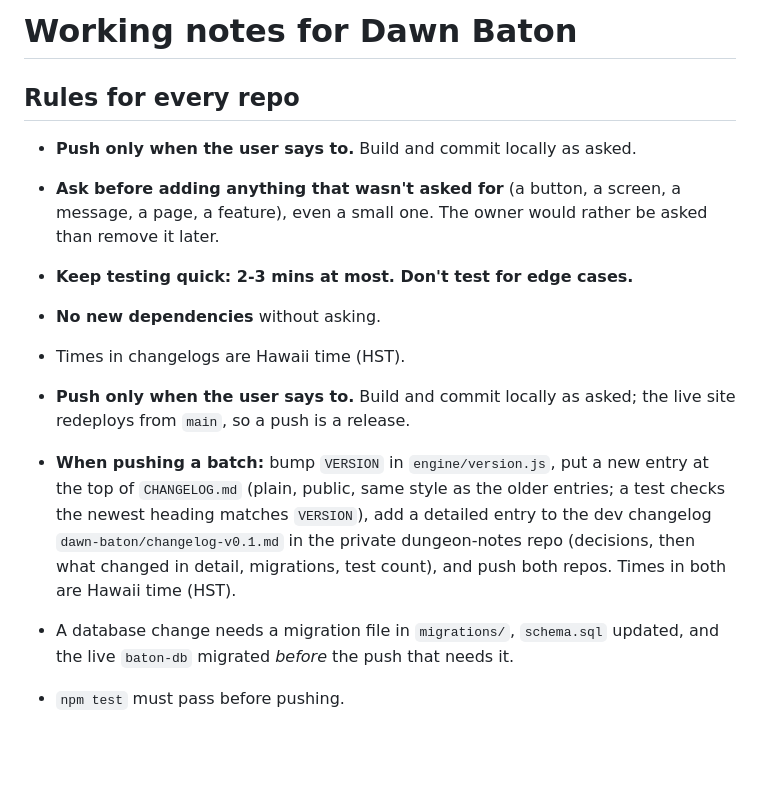
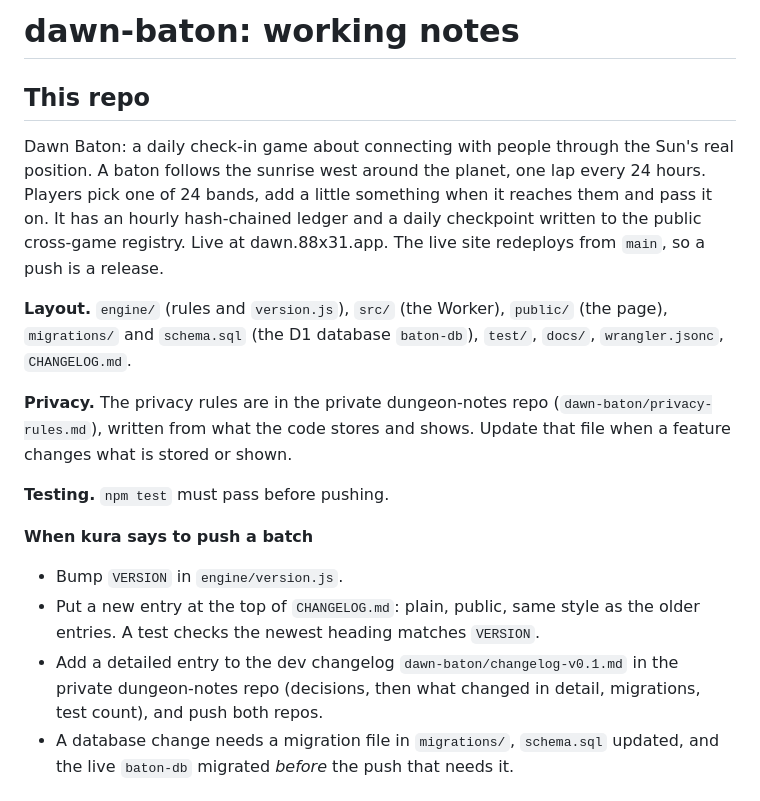
Before and after one commit to okayline/dawn-baton, a Markdown page: CLAUDE.md, the part around one of its changes. Drawn GitHub-style; blank space fills up the shorter version.

```diff
--- a/CLAUDE.md
+++ b/CLAUDE.md
@@ -1,16 +1,18 @@
-# Working notes for Dawn Baton
+# dawn-baton: working notes
 
-## Rules for every repo
+## This repo
 
-- **Push only when the user says to.** Build and commit locally as asked.
-- **Ask before adding anything that wasn't asked for** (a button, a screen, a message, a page, a feature), even a small one. The owner would rather be asked than remove it later.
-- **Keep testing quick: 2-3 mins at most. Don't test for edge cases.**
-- **No new dependencies** without asking.
-- Times in changelogs are Hawaii time (HST).
+Dawn Baton: a daily check-in game about connecting with people through the Sun's real position. A baton follows the sunrise west around the planet, one lap every 24 hours. Players pick one of 24 bands, add a little something when it reaches them and pass it on. It has an hourly hash-chained ledger and a daily checkpoint written to the public cross-game registry. Live at dawn.88x31.app. The live site redeploys from `main`, so a push is a release.
 
+**Layout.** `engine/` (rules and `version.js`), `src/` (the Worker), `public/` (the page), `migrations/` and `schema.sql` (the D1 database `baton-db`), `test/`, `docs/`, `wrangler.jsonc`, `CHANGELOG.md`.
 
-- **Push only when the user says to.** Build and commit locally as asked; the live site redeploys from `main`, so a push is a release.
-- **When pushing a batch:** bump `VERSION` in `engine/version.js`, put a new entry at the top of `CHANGELOG.md` (plain, public, same style as the older entries; a test checks the newest heading matches `VERSION`), add a detailed entry to the dev changelog `dawn-baton/changelog-v0.1.md` in the private dungeon-notes repo (decisions, then what changed in detail, migrations, test count), and push both repos. Times in both are Hawaii time (HST).
+**Privacy.** The privacy rules are in the private dungeon-notes repo (`dawn-baton/privacy-rules.md`), written from what the code stores and shows. Update that file when a feature changes what is stored or shown.
+
+**Testing.** `npm test` must pass before pushing.
+
+**When kura says to push a batch**
+- Bump `VERSION` in `engine/version.js`.
+- Put a new entry at the top of `CHANGELOG.md`: plain, public, same style as the older entries. A test checks the newest heading matches `VERSION`.
+- Add a detailed entry to the dev changelog `dawn-baton/changelog-v0.1.md` in the private dungeon-notes repo (decisions, then what changed in detail, migrations, test count), and push both repos.
 - A database change needs a migration file in `migrations/`, `schema.sql` updated, and the live `baton-db` migrated *before* the push that needs it.
-- `npm test` must pass before pushing.
 
```
Also changed, not shown: other parts of CLAUDE.md (+24 -21 lines).
